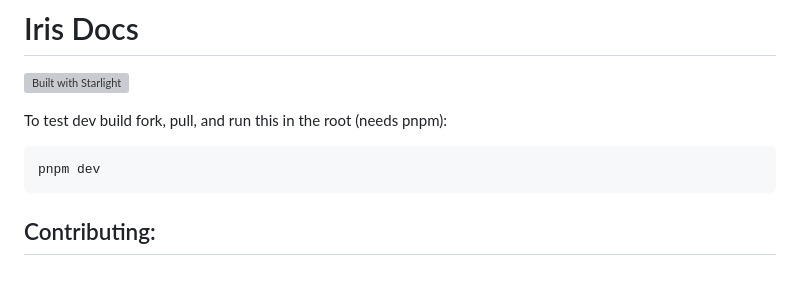
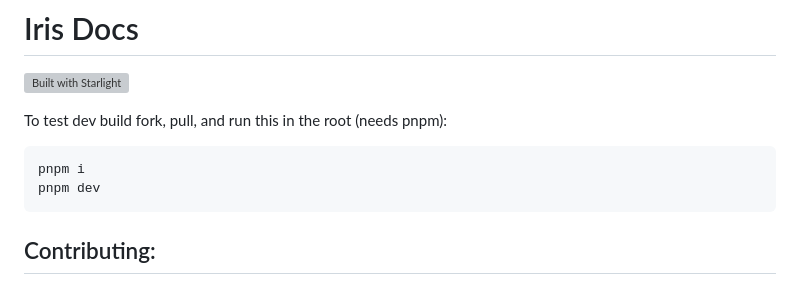
Before and after one commit to IrisShaders/DocsPage, a Markdown page: README.md, the part around the change. Rendered like a GitHub page; grey boxes are pictures that could not be loaded.

Commit message:
mod: readme: added pnpm i

````diff
--- a/README.md
+++ b/README.md
@@ -5,6 +5,7 @@
 
 To test dev build fork, pull, and run this in the root (needs pnpm):
 ```
+pnpm i
 pnpm dev
 ```
 
````
